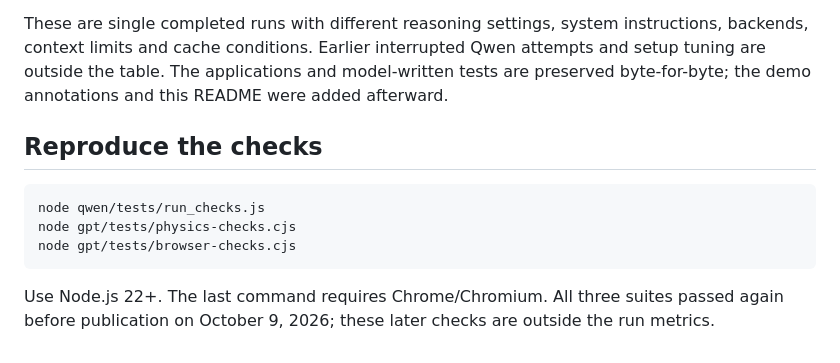
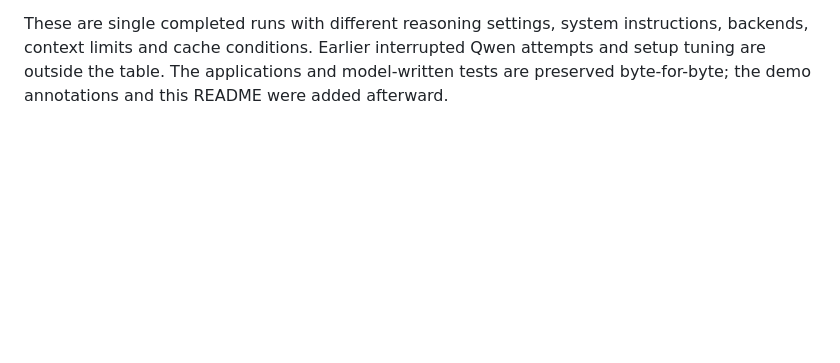
Before and after one commit to lechatpeluche/pendulum, a Markdown page: README.md, the part around the change. Drawn GitHub-style; blank space fills up the shorter version.

Commit message:
Remove test-running instructions from README

````diff
--- a/README.md
+++ b/README.md
@@ -58,13 +58,3 @@ OpenAI finished its recorded run **7.18× faster**, with fewer output tokens and
 One Qwen UI issue remains: configuration fields stay enabled during motion and pause, while the state model rejects edits. The published application retains this behavior.
 
 These are single completed runs with different reasoning settings, system instructions, backends, context limits and cache conditions. Earlier interrupted Qwen attempts and setup tuning are outside the table. The applications and model-written tests are preserved byte-for-byte; the demo annotations and this README were added afterward.
-
-## Reproduce the checks
-
-```sh
-node qwen/tests/run_checks.js
-node gpt/tests/physics-checks.cjs
-node gpt/tests/browser-checks.cjs
-```
-
-Use Node.js 22+. The last command requires Chrome/Chromium. All three suites passed again before publication on October 9, 2026; these later checks are outside the run metrics.
````
